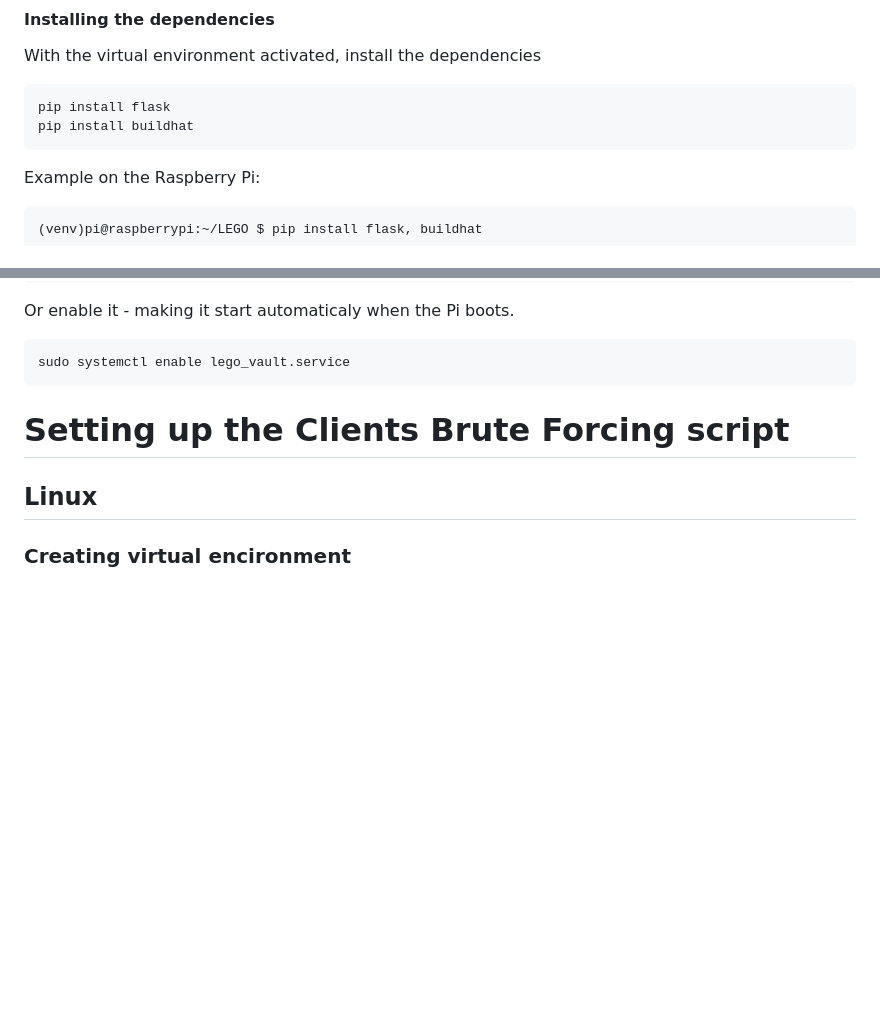
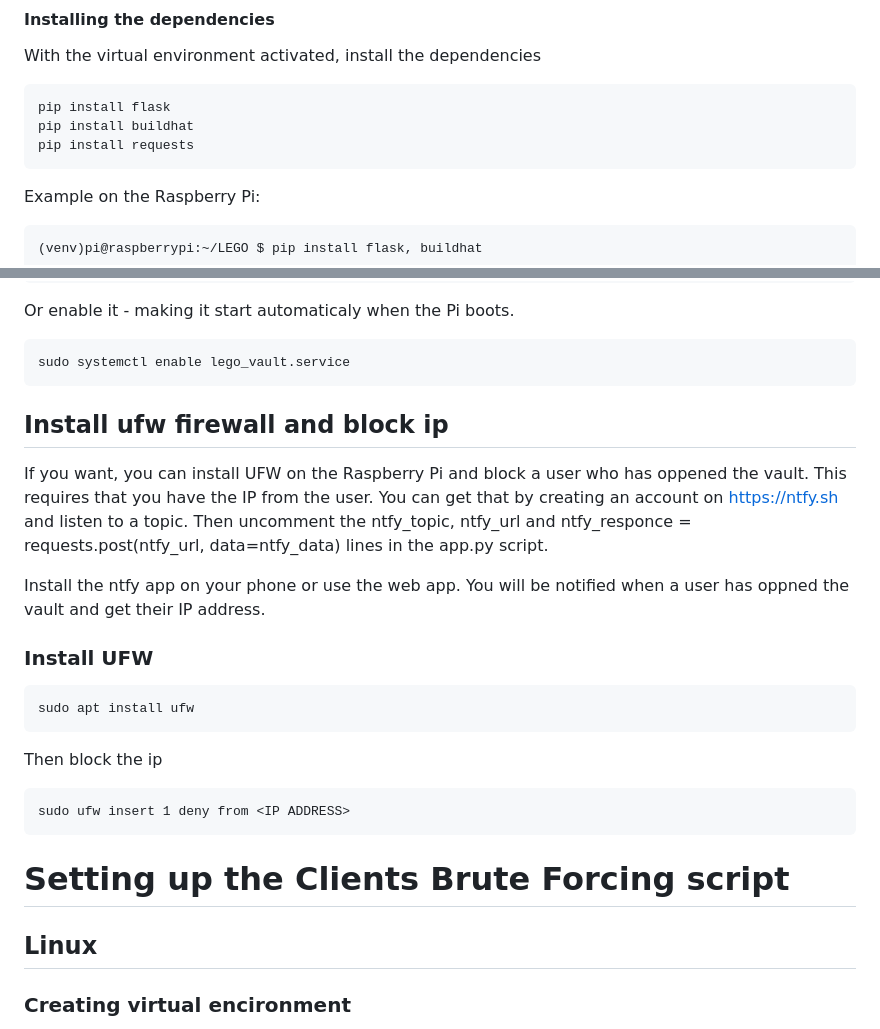
Before and after one commit to AleksHolland84/Lego_vault, a Markdown page: README.md, 2 parts joined by grey strips. Drawn GitHub-style; blank space fills up the shorter version.

Commit message:
Update README.md
added description on how to block ip

````diff
--- a/README.md
+++ b/README.md
@@ -35,6 +35,7 @@ With the virtual environment activated, install the dependencies
 ```
 pip install flask
 pip install buildhat
+pip install requests
 ```
 
 Example on the Raspberry Pi:
@@ -96,7 +97,22 @@ Or enable it - making it start automaticaly when the Pi boots.
 sudo systemctl enable lego_vault.service
 ```
 
+## Install ufw firewall and block ip
+If you want, you can install UFW on the Raspberry Pi and block a user who has oppened the vault.
+This requires that you have the IP from the user. You can get that by creating an account on https://ntfy.sh and listen to a topic.
+Then uncomment the ntfy_topic, ntfy_url and ntfy_responce = requests.post(ntfy_url, data=ntfy_data) lines in the app.py script.
 
+Install the ntfy app on your phone or use the web app.
+You will be notified when a user has oppned the vault and get their IP address.
+
+### Install UFW
+```
+sudo apt install ufw
+```
+Then block the ip
+```
+sudo ufw insert 1 deny from <IP ADDRESS>
+```
 
 
 # Setting up the Clients Brute Forcing script
````
